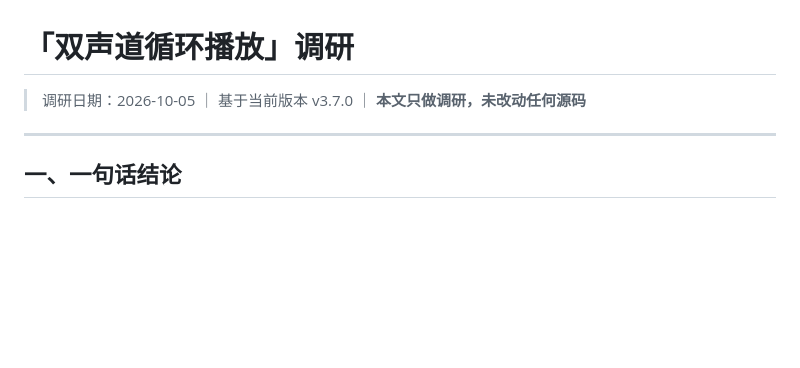
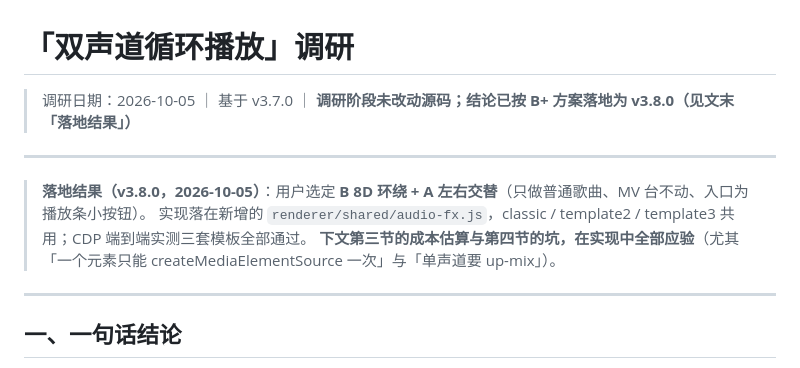
Before and after one commit to fengweimian/transparent-floating-music-player, a Markdown page: docs/双声道循环播放-调研.md, the part around the change. Rendered like a GitHub page; blank space fills up the shorter version.

Commit message:
docs: 调研文档标注 v3.8.0 落地结果

```diff
--- a/docs/双声道循环播放-调研.md
+++ b/docs/双声道循环播放-调研.md
@@ -1,6 +1,12 @@
 # 「双声道循环播放」调研
 
-> 调研日期：2026-10-05 ｜ 基于当前版本 v3.7.0 ｜ **本文只做调研，未改动任何源码**
+> 调研日期：2026-10-05 ｜ 基于 v3.7.0 ｜ **调研阶段未改动源码；结论已按 B+ 方案落地为 v3.8.0（见文末「落地结果」）**
+
+---
+
+> **落地结果（v3.8.0，2026-10-05）**：用户选定 **B 8D 环绕 + A 左右交替**（只做普通歌曲、MV 台不动、入口为播放条小按钮）。
+> 实现落在新增的 `renderer/shared/audio-fx.js`，classic / template2 / template3 共用；CDP 端到端实测三套模板全部通过。
+> **下文第三节的成本估算与第四节的坑，在实现中全部应验**（尤其「一个元素只能 createMediaElementSource 一次」与「单声道要 up-mix」）。
 
 ---
 
```
